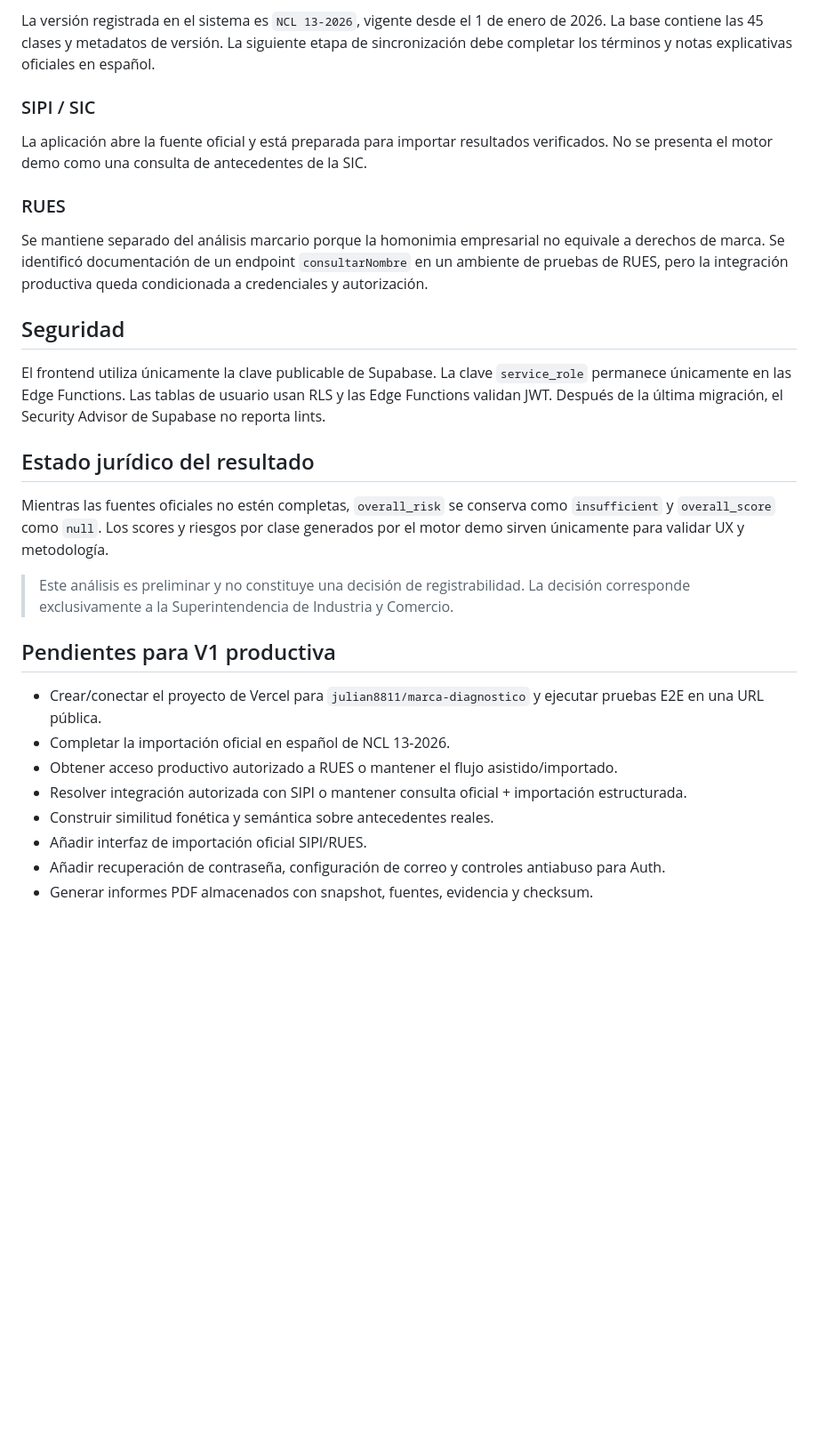
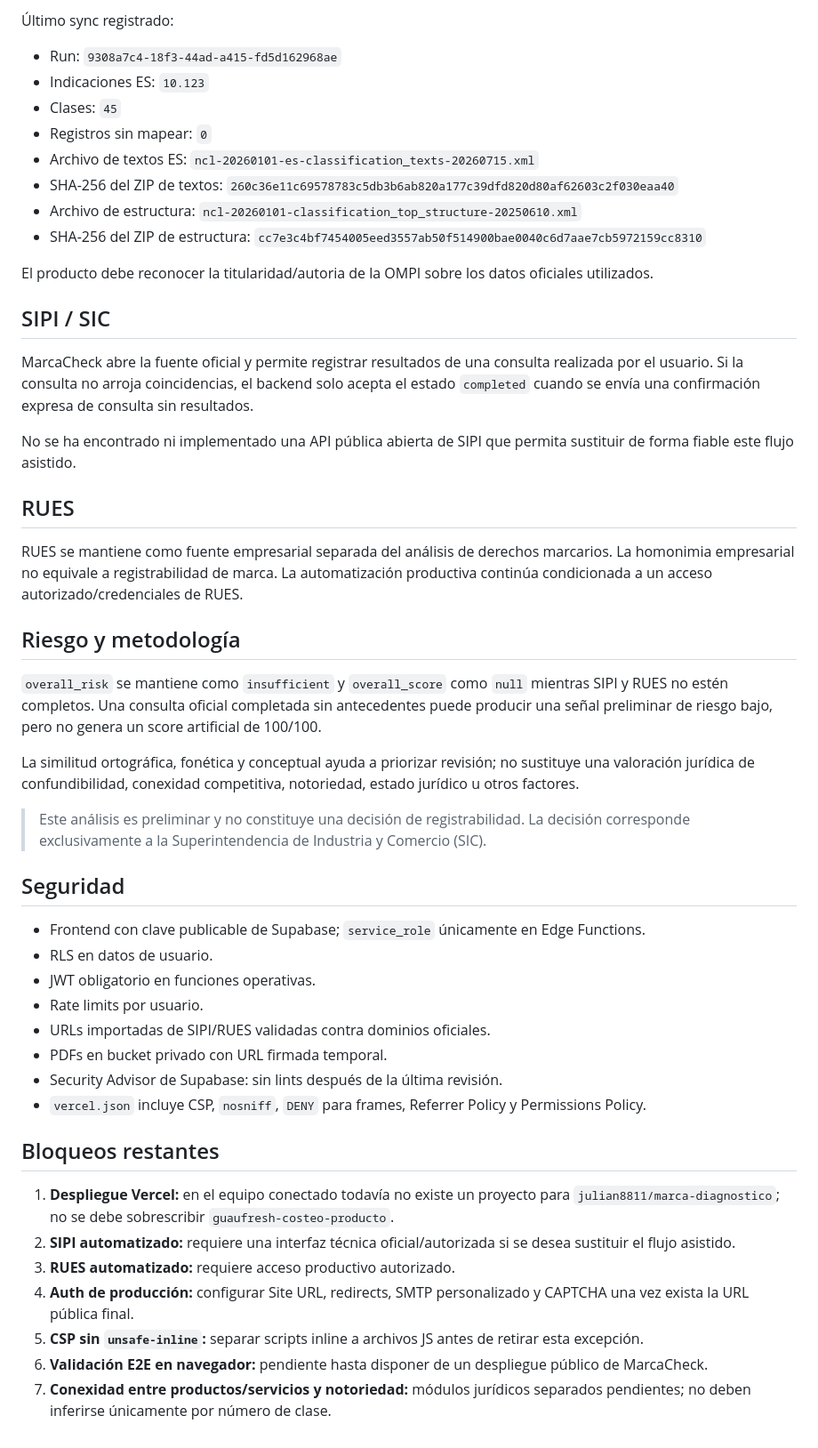
Before and after one commit to julian8811/marca-diagnostico, a Markdown page: README.md, the part around one of its changes. Shown at 89% size. Drawn GitHub-style; blank space fills up the shorter version.

```diff
--- a/README.md
+++ b/README.md
@@ -51,31 +66,52 @@ Edge Functions:
 
-La versión registrada en el sistema es `NCL 13-2026`, vigente desde el 1 de enero de 2026. La base contiene las 45 clases y metadatos de versión. La siguiente etapa de sincronización debe completar los términos y notas explicativas oficiales en español.
+Último sync registrado:
 
-### SIPI / SIC
+- Run: `9308a7c4-18f3-44ad-a415-fd5d162968ae`
+- Indicaciones ES: `10.123`
+- Clases: `45`
+- Registros sin mapear: `0`
+- Archivo de textos ES: `ncl-20260101-es-classification_texts-20260715.xml`
+- SHA-256 del ZIP de textos: `260c36e11c69578783c5db3b6ab820a177c39dfd820d80af62603c2f030eaa40`
+- Archivo de estructura: `ncl-20260101-classification_top_structure-20250610.xml`
+- SHA-256 del ZIP de estructura: `cc7e3c4bf7454005eed3557ab50f514900bae0040c6d7aae7cb5972159cc8310`
 
-La aplicación abre la fuente oficial y está preparada para importar resultados verificados. No se presenta el motor demo como una consulta de antecedentes de la SIC.
+El producto debe reconocer la titularidad/autoria de la OMPI sobre los datos oficiales utilizados.
 
-### RUES
+## SIPI / SIC
 
-Se mantiene separado del análisis marcario porque la homonimia empresarial no equivale a derechos de marca. Se identificó documentación de un endpoint `consultarNombre` en un ambiente de pruebas de RUES, pero la integración productiva queda condicionada a credenciales y autorización.
+MarcaCheck abre la fuente oficial y permite registrar resultados de una consulta realizada por el usuario. Si la consulta no arroja coincidencias, el backend solo acepta el estado `completed` cuando se envía una confirmación expresa de consulta sin resultados.
+
+No se ha encontrado ni implementado una API pública abierta de SIPI que permita sustituir de forma fiable este flujo asistido.
+
+## RUES
+
+RUES se mantiene como fuente empresarial separada del análisis de derechos marcarios. La homonimia empresarial no equivale a registrabilidad de marca. La automatización productiva continúa condicionada a un acceso autorizado/credenciales de RUES.
+
+## Riesgo y metodología
+
+`overall_risk` se mantiene como `insufficient` y `overall_score` como `null` mientras SIPI y RUES no estén completos. Una consulta oficial completada sin antecedentes puede producir una señal preliminar de riesgo bajo, pero no genera un score artificial de 100/100.
+
+La similitud ortográfica, fonética y conceptual ayuda a priorizar revisión; no sustituye una valoración jurídica de confundibilidad, conexidad competitiva, notoriedad, estado jurídico u otros factores.
+
+> Este análisis es preliminar y no constituye una decisión de registrabilidad. La decisión corresponde exclusivamente a la Superintendencia de Industria y Comercio (SIC).
 
 ## Seguridad
 
-El frontend utiliza únicamente la clave publicable de Supabase. La clave `service_role` permanece únicamente en las Edge Functions. Las tablas de usuario usan RLS y las Edge Functions validan JWT. Después de la última migración, el Security Advisor de Supabase no reporta lints.
+- Frontend con clave publicable de Supabase; `service_role` únicamente en Edge Functions.
+- RLS en datos de usuario.
+- JWT obligatorio en funciones operativas.
+- Rate limits por usuario.
+- URLs importadas de SIPI/RUES validadas contra dominios oficiales.
+- PDFs en bucket privado con URL firmada temporal.
+- Security Advisor de Supabase: sin lints después de la última revisión.
+- `vercel.json` incluye CSP, `nosniff`, `DENY` para frames, Referrer Policy y Permissions Policy.
 
-## Estado jurídico del resultado
+## Bloqueos restantes
 
-Mientras las fuentes oficiales no estén completas, `overall_risk` se conserva como `insufficient` y `overall_score` como `null`. Los scores y riesgos por clase generados por el motor demo sirven únicamente para validar UX y metodología.
-
-> Este análisis es preliminar y no constituye una decisión de registrabilidad. La decisión corresponde exclusivamente a la Superintendencia de Industria y Comercio.
-
-## Pendientes para V1 productiva
-
-- Crear/conectar el proyecto de Vercel para `julian8811/marca-diagnostico` y ejecutar pruebas E2E en una URL pública.
-- Completar la importación oficial en español de NCL 13-2026.
-- Obtener acceso productivo autorizado a RUES o mantener el flujo asistido/importado.
-- Resolver integración autorizada con SIPI o mantener consulta oficial + importación estructurada.
-- Construir similitud fonética y semántica sobre antecedentes reales.
-- Añadir interfaz de importación oficial SIPI/RUES.
-- Añadir recuperación de contraseña, configuración de correo y controles antiabuso para Auth.
-- Generar informes PDF almacenados con snapshot, fuentes, evidencia y checksum.
+1. **Despliegue Vercel:** en el equipo conectado todavía no existe un proyecto para `julian8811/marca-diagnostico`; no se debe sobrescribir `guaufresh-costeo-producto`.
+2. **SIPI automatizado:** requiere una interfaz técnica oficial/autorizada si se desea sustituir el flujo asistido.
+3. **RUES automatizado:** requiere acceso productivo autorizado.
+4. **Auth de producción:** configurar Site URL, redirects, SMTP personalizado y CAPTCHA una vez exista la URL pública final.
+5. **CSP sin `unsafe-inline`:** separar scripts inline a archivos JS antes de retirar esta excepción.
+6. **Validación E2E en navegador:** pendiente hasta disponer de un despliegue público de MarcaCheck.
+7. **Conexidad entre productos/servicios y notoriedad:** módulos jurídicos separados pendientes; no deben inferirse únicamente por número de clase.
```
Also changed, not shown: other parts of README.md (+37 -22 lines).
